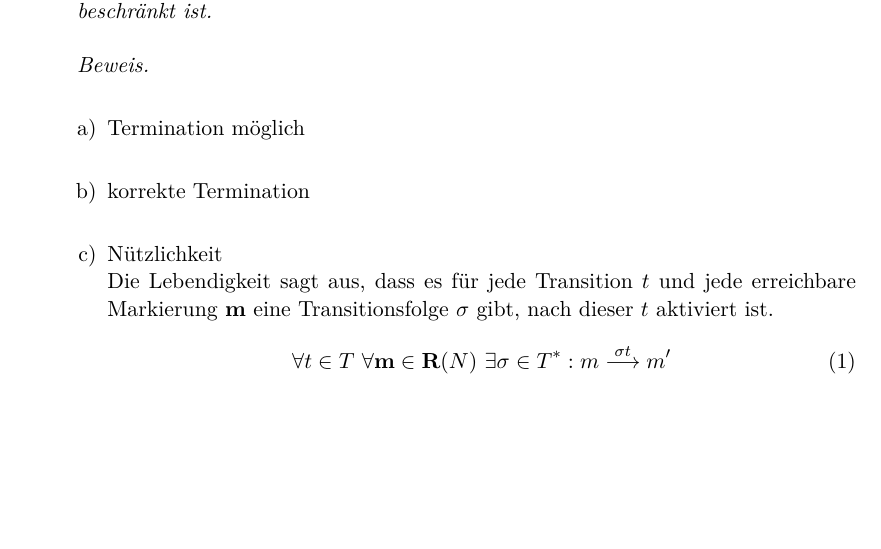
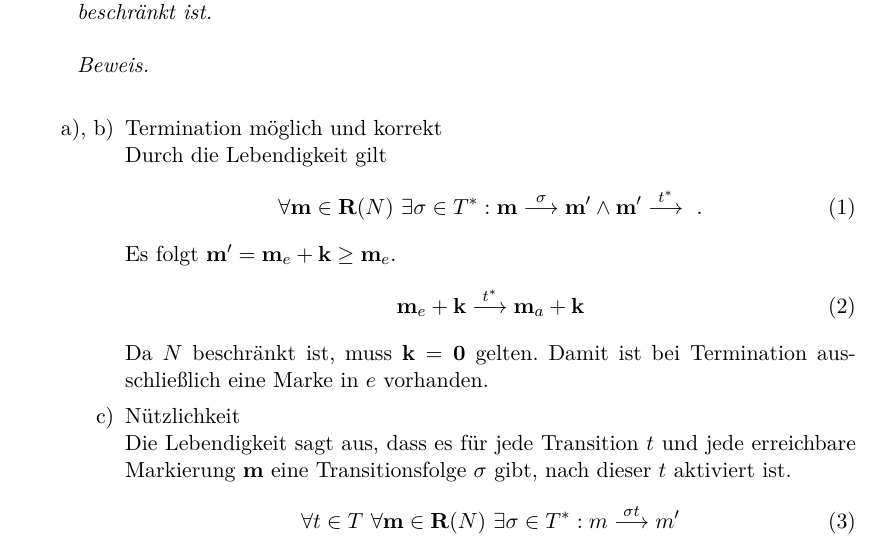
Before and after one commit to lenerd/FGI2, a LaTeX document (blatt_11/blatt_11.tex): part of page 1 of 4, cut so that both start at the same text, the shorter picture padded with empty space. Compiled offline with pdfLaTeX.

Commit message:
termination

```diff
--- a/blatt_11/blatt_11.tex
+++ b/blatt_11/blatt_11.tex
@@ -49,12 +49,30 @@
             lebendig und beschränkt ist.
         \end{behaupt}
         \begin{proof} \hfill \\
-            \begin{enumerate}[a)]
-                \item Termination möglich \\
+            \begin{enumerate}
+                \item[a), b)] Termination möglich und korrekt \\
+                    Durch die Lebendigkeit gilt
+                    \begin{equation}
+                        \forall \textbf{m} \in \textbf{R}(N) \
+                        \exists \sigma \in T^* :
+                        \textbf{m} \stackrel{\sigma}{\longrightarrow}
+                        \textbf{m}' \land
+                        \textbf{m}' \stackrel{t^*}{\longrightarrow}
+                        \text{ .}
+                    \end{equation}
+                    Es folgt
+                    $\textbf{m}' = \textbf{m}_e + \textbf{k} \geq \textbf{m}_e$.
+                    \begin{equation}
+                        \textbf{m}_e + \textbf{k}
+                         \stackrel{t^*}{\longrightarrow}
+                        \textbf{m}_a + \textbf{k}
+                    \end{equation}
+                    Da $N$ beschränkt ist, muss $\textbf{k} = \textbf{0}$
+                    gelten.
+                    Damit ist bei Termination ausschließlich eine Marke in $e$
+                    vorhanden.
 
-                \item korrekte Termination \\
-
-                \item Nützlichkeit \\
+                \item[c)] Nützlichkeit \\
                     Die Lebendigkeit sagt aus, dass es für jede Transition $t$
                     und jede erreichbare Markierung $\textbf{m}$ eine
                     Transitionsfolge $\sigma$ gibt, nach dieser $t$ aktiviert
```
